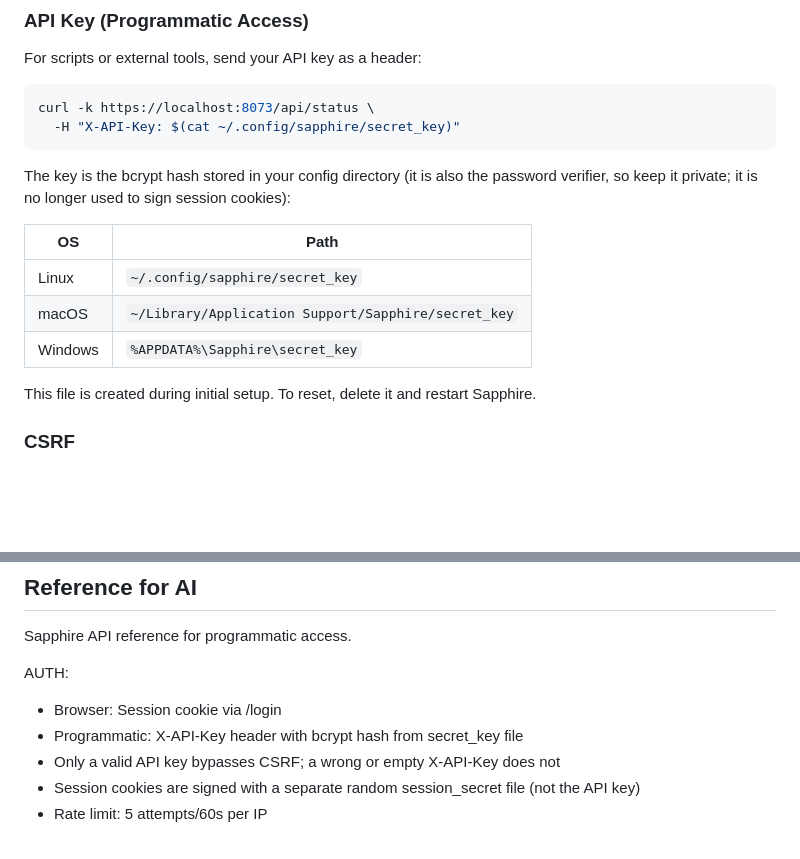
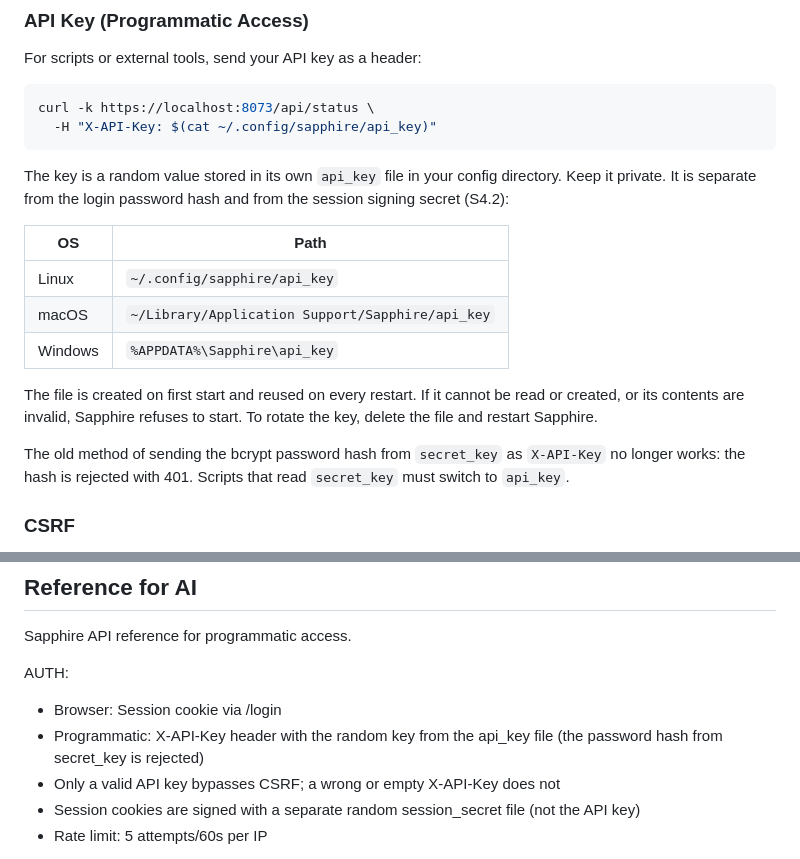
Before and after one commit to shawnrobinson226-source/sapphire-system, a Markdown page: docs/API.md, 2 parts joined by grey strips. GitHub-like rendering; blank space fills up the shorter version.

Commit message:
S4.2 docs: point API-key instructions at api_key file
- docs/API.md: X-API-Key now comes from the api_key file (Linux, macOS,
  Windows paths); the old secret_key password hash is rejected.
- docs/TECHNICAL.md: add the missing api_key row to the file-location table.

Docs only; no code, test or config changes.

Co-Authored-By: Claude Opus 5.5 <noreply@anthropic.com>
Claude-Session: https://claude.ai/code/session_01JXrQa2wWrkggwrJ5tFKhqW

````diff
--- a/docs/API.md
+++ b/docs/API.md
@@ -16,18 +16,20 @@ For scripts or external tools, send your API key as a header:
 
 ```bash
 curl -k https://localhost:8073/api/status \
-  -H "X-API-Key: $(cat ~/.config/sapphire/secret_key)"
+  -H "X-API-Key: $(cat ~/.config/sapphire/api_key)"
 ```
 
-The key is the bcrypt hash stored in your config directory (it is also the password verifier, so keep it private; it is no longer used to sign session cookies):
+The key is a random value stored in its own `api_key` file in your config directory. Keep it private. It is separate from the login password hash and from the session signing secret (S4.2):
 
 | OS | Path |
 |----|------|
-| Linux | `~/.config/sapphire/secret_key` |
-| macOS | `~/Library/Application Support/Sapphire/secret_key` |
-| Windows | `%APPDATA%\Sapphire\secret_key` |
+| Linux | `~/.config/sapphire/api_key` |
+| macOS | `~/Library/Application Support/Sapphire/api_key` |
+| Windows | `%APPDATA%\Sapphire\api_key` |
 
-This file is created during initial setup. To reset, delete it and restart Sapphire.
+The file is created on first start and reused on every restart. If it cannot be read or created, or its contents are invalid, Sapphire refuses to start. To rotate the key, delete the file and restart Sapphire.
+
+The old method of sending the bcrypt password hash from `secret_key` as `X-API-Key` no longer works: the hash is rejected with 401. Scripts that read `secret_key` must switch to `api_key`.
 
 ### CSRF
 CSRF tokens are required for browser sessions on POST/PUT/DELETE requests (send the session's token as `X-CSRF-Token`). A **valid** API key skips the CSRF check — no extra headers needed. A missing, empty or wrong `X-API-Key` does not: a request that also carries a logged-in session cookie still needs `X-CSRF-Token`.
@@ -308,7 +310,7 @@ Sapphire API reference for programmatic access.
 
 AUTH:
 - Browser: Session cookie via /login
-- Programmatic: X-API-Key header with bcrypt hash from secret_key file
+- Programmatic: X-API-Key header with the random key from the api_key file (the password hash from secret_key is rejected)
 - Only a valid API key bypasses CSRF; a wrong or empty X-API-Key does not
 - Session cookies are signed with a separate random session_secret file (not the API key)
 - Rate limit: 5 attempts/60s per IP
````
Also changed, not shown: docs/TECHNICAL.md (+1 -0 lines).
